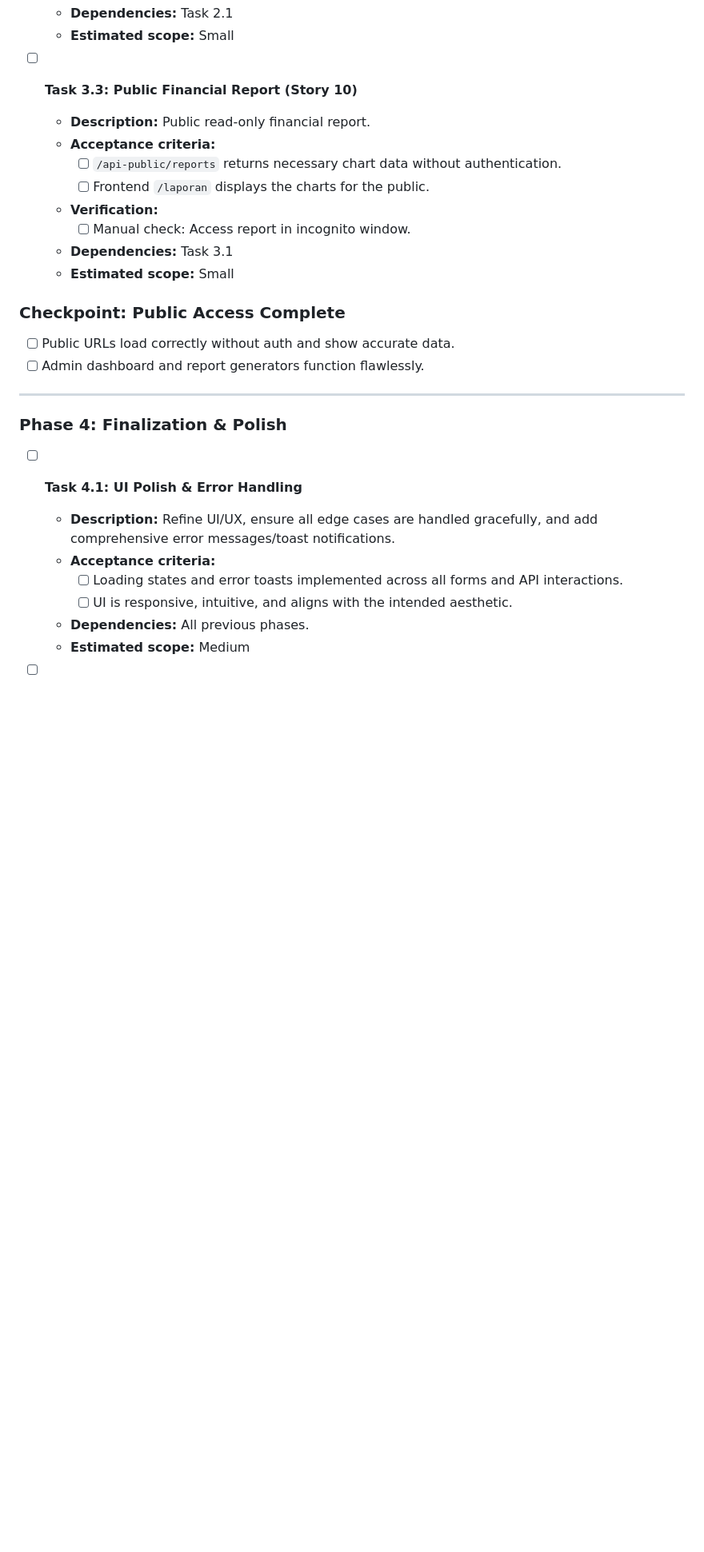
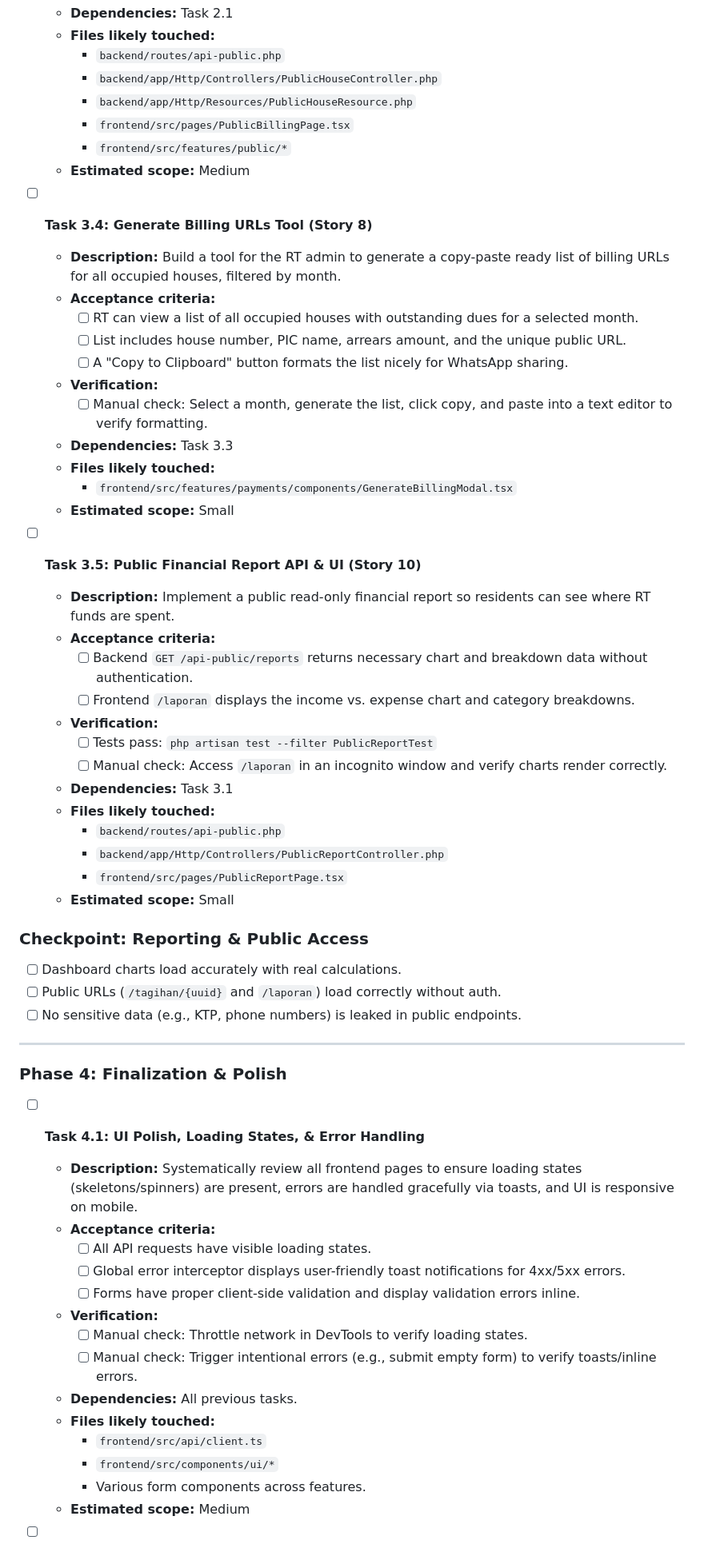
Before and after one commit to zakishaquille/rt-information-system, a Markdown page: docs/PLAN-TASK-BREAKDOWN.md, the part around one of its changes. Shown at 80% size. Drawn GitHub-style; blank space fills up the shorter version.

Commit message:
docs: update task breakdown for Phase 3 reporting and Phase 4 polish tasks

```diff
--- a/docs/PLAN-TASK-BREAKDOWN.md
+++ b/docs/PLAN-TASK-BREAKDOWN.md
@@ -142,28 +163,62 @@ Breaking down the RTIS specification into vertically sliced, implementable tasks
   - **Dependencies:** Task 2.1
+  - **Files likely touched:**
+    - `backend/routes/api-public.php`
+    - `backend/app/Http/Controllers/PublicHouseController.php`
+    - `backend/app/Http/Resources/PublicHouseResource.php`
+    - `frontend/src/pages/PublicBillingPage.tsx`
+    - `frontend/src/features/public/*`
+  - **Estimated scope:** Medium
+
+- [ ] **Task 3.4: Generate Billing URLs Tool (Story 8)**
+  - **Description:** Build a tool for the RT admin to generate a copy-paste ready list of billing URLs for all occupied houses, filtered by month.
+  - **Acceptance criteria:**
+    - [ ] RT can view a list of all occupied houses with outstanding dues for a selected month.
+    - [ ] List includes house number, PIC name, arrears amount, and the unique public URL.
+    - [ ] A "Copy to Clipboard" button formats the list nicely for WhatsApp sharing.
+  - **Verification:**
+    - [ ] Manual check: Select a month, generate the list, click copy, and paste into a text editor to verify formatting.
+  - **Dependencies:** Task 3.3
+  - **Files likely touched:**
+    - `frontend/src/features/payments/components/GenerateBillingModal.tsx`
   - **Estimated scope:** Small
 
-- [ ] **Task 3.3: Public Financial Report (Story 10)**
-  - **Description:** Public read-only financial report.
+- [ ] **Task 3.5: Public Financial Report API & UI (Story 10)**
+  - **Description:** Implement a public read-only financial report so residents can see where RT funds are spent.
   - **Acceptance criteria:**
-    - [ ] `/api-public/reports` returns necessary chart data without authentication.
-    - [ ] Frontend `/laporan` displays the charts for the public.
+    - [ ] Backend `GET /api-public/reports` returns necessary chart and breakdown data without authentication.
+    - [ ] Frontend `/laporan` displays the income vs. expense chart and category breakdowns.
   - **Verification:**
-    - [ ] Manual check: Access report in incognito window.
+    - [ ] Tests pass: `php artisan test --filter PublicReportTest`
+    - [ ] Manual check: Access `/laporan` in an incognito window and verify charts render correctly.
   - **Dependencies:** Task 3.1
+  - **Files likely touched:**
+    - `backend/routes/api-public.php`
+    - `backend/app/Http/Controllers/PublicReportController.php`
+    - `frontend/src/pages/PublicReportPage.tsx`
   - **Estimated scope:** Small
 
-### Checkpoint: Public Access Complete
-- [ ] Public URLs load correctly without auth and show accurate data.
-- [ ] Admin dashboard and report generators function flawlessly.
+### Checkpoint: Reporting & Public Access
+- [ ] Dashboard charts load accurately with real calculations.
+- [ ] Public URLs (`/tagihan/{uuid}` and `/laporan`) load correctly without auth.
+- [ ] No sensitive data (e.g., KTP, phone numbers) is leaked in public endpoints.
 
 ---
 
 ### Phase 4: Finalization & Polish
-- [ ] **Task 4.1: UI Polish & Error Handling**
-  - **Description:** Refine UI/UX, ensure all edge cases are handled gracefully, and add comprehensive error messages/toast notifications.
+
+- [ ] **Task 4.1: UI Polish, Loading States, & Error Handling**
+  - **Description:** Systematically review all frontend pages to ensure loading states (skeletons/spinners) are present, errors are handled gracefully via toasts, and UI is responsive on mobile.
   - **Acceptance criteria:**
-    - [ ] Loading states and error toasts implemented across all forms and API interactions.
-    - [ ] UI is responsive, intuitive, and aligns with the intended aesthetic.
-  - **Dependencies:** All previous phases.
+    - [ ] All API requests have visible loading states.
+    - [ ] Global error interceptor displays user-friendly toast notifications for 4xx/5xx errors.
+    - [ ] Forms have proper client-side validation and display validation errors inline.
+  - **Verification:**
+    - [ ] Manual check: Throttle network in DevTools to verify loading states.
+    - [ ] Manual check: Trigger intentional errors (e.g., submit empty form) to verify toasts/inline errors.
+  - **Dependencies:** All previous tasks.
+  - **Files likely touched:**
+    - `frontend/src/api/client.ts`
+    - `frontend/src/components/ui/*`
+    - Various form components across features.
   - **Estimated scope:** Medium
 
```
Also changed, not shown: other parts of docs/PLAN-TASK-BREAKDOWN.md (+69 -21 lines).
